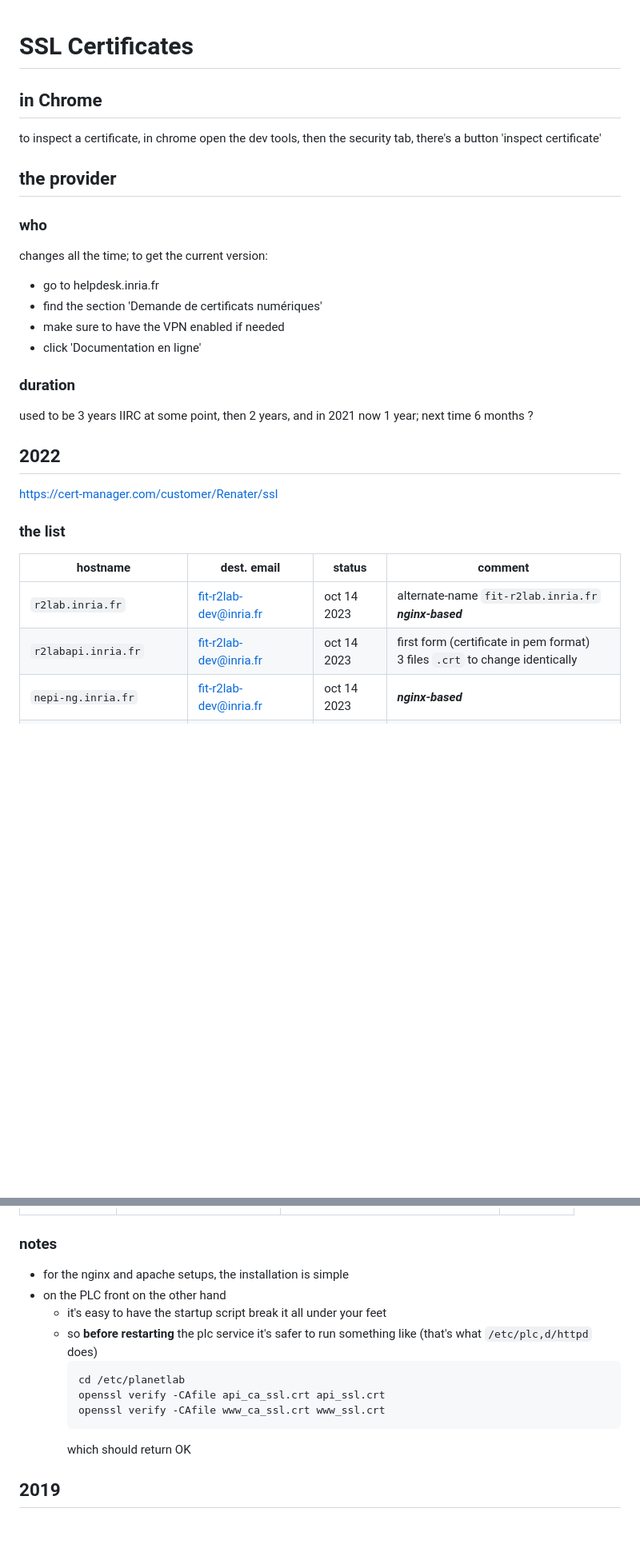
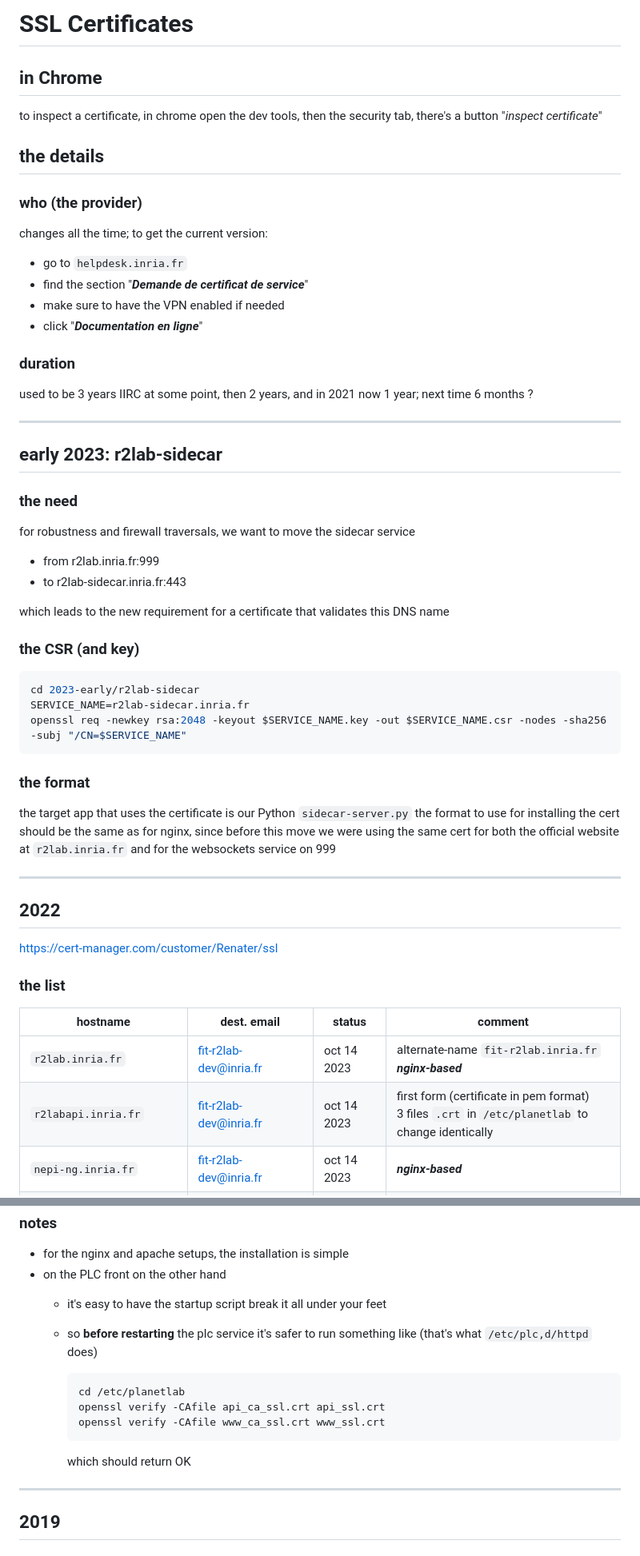
Before and after one commit to fit-r2lab/r2lab-misc, a Markdown page: ssl-certificate-renewal/README.md, 2 parts joined by grey strips. Shown at 80% size. GitHub-like rendering; blank space fills up the shorter version.

Commit message:
checkpoint readme

````diff
--- a/ssl-certificate-renewal/README.md
+++ b/ssl-certificate-renewal/README.md
@@ -1,30 +1,57 @@
+# SSL Certificates
+
 <style>
 .red {color: red;}
 .orange {color: orange;}
 .green {color: green;}
 </style>
 
-
-# SSL Certificates
-
 ## in Chrome
 
-to inspect a certificate, in chrome open the dev tools, then the security tab, there's a button 'inspect certificate'
+to inspect a certificate, in chrome open the dev tools, then the security tab, there's a button "*inspect certificate*"
 
-## the provider
+## the details
 
-### who
+### who (the provider)
 
 changes all the time; to get the current version:
 
-* go to helpdesk.inria.fr
-* find the section 'Demande de certificats numériques'
+* go to `helpdesk.inria.fr`
+* find the section "***Demande de certificat de service***"
 * make sure to have the VPN enabled if needed
-* click 'Documentation en ligne'
+* click "***Documentation en ligne***"
 
 ### duration
 
 used to be 3 years IIRC at some point, then 2 years, and in 2021 now 1 year; next time 6 months ?
+
+***
+
+## early 2023: r2lab-sidecar
+
+### the need
+
+for robustness and firewall traversals, we want to move the sidecar service
+
+* from r2lab.inria.fr:999
+* to r2lab-sidecar.inria.fr:443
+
+which leads to the new requirement for a certificate that validates this DNS name
+
+### the CSR (and key)
+
+```shell
+cd 2023-early/r2lab-sidecar
+SERVICE_NAME=r2lab-sidecar.inria.fr
+openssl req -newkey rsa:2048 -keyout $SERVICE_NAME.key -out $SERVICE_NAME.csr -nodes -sha256 -subj "/CN=$SERVICE_NAME"
+```
+
+### the format
+
+the target app that uses the certificate is our Python `sidecar-server.py`
+the format to use for installing the cert should be the same as for nginx, since before this move we were using the same cert for both the official website at `r2lab.inria.fr` and for the websockets service on 999
+
+***
 
 ## 2022
 
@@ -35,7 +62,7 @@ used to be 3 years IIRC at some point, then 2 years, and in 2021 now 1 year; nex
 | hostname | dest. email | status | comment |
 |----------|-------------|---|---------|
 | `r2lab.inria.fr`            | fit-r2lab-dev@inria.fr  | <span class=green>oct 14 2023</span> | alternate-name `fit-r2lab.inria.fr` <br> ***nginx-based***
-| `r2labapi.inria.fr`         | fit-r2lab-dev@inria.fr  | <span class=green>oct 14 2023</span> | first form (certificate in pem format) <br>3 files `.crt` to change identically
+| `r2labapi.inria.fr`         | fit-r2lab-dev@inria.fr  | <span class=green>oct 14 2023</span> | first form (certificate in pem format) <br>3 files `.crt` in `/etc/planetlab` to change identically
 | `nepi-ng.inria.fr`          | fit-r2lab-dev@inria.fr  | <span class=green>oct 14 2023</span> | ***nginx-based***
 | `sopnode-registry.inria.fr` | fit-r2lab-dev@inria.fr  | <span class=green>oct 14 2023</span> | bundle pem needed; not a PKCS#7, not an intermediate
 | `nbhosting.inria.fr`        | nbhosting@inria.fr      | <span class=green>oct 14 2023</span> | ***nginx-based*** (see note)
@@ -119,13 +148,16 @@ see https://www.digicert.com/ssl-certificate-installation-nginx.htm
   * it's easy to have the startup script break it all under your feet
   * so **before restarting** the plc service
     it's safer to run something like (that's what `/etc/plc,d/httpd` does)
-    ```
+
+    ```shell
     cd /etc/planetlab
     openssl verify -CAfile api_ca_ssl.crt api_ssl.crt
     openssl verify -CAfile www_ca_ssl.crt www_ssl.crt
     ```
+
     which should return OK
 
+***
 
 ## 2019
 
````
Also changed, not shown: other parts of ssl-certificate-renewal/README.md (+7 -4 lines).
